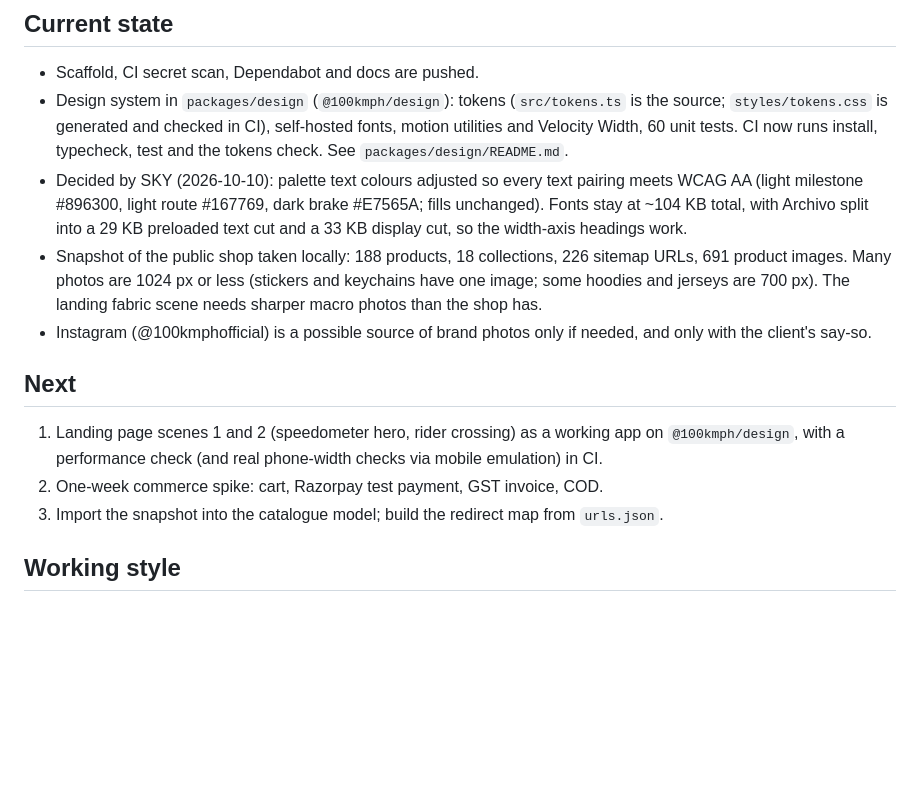
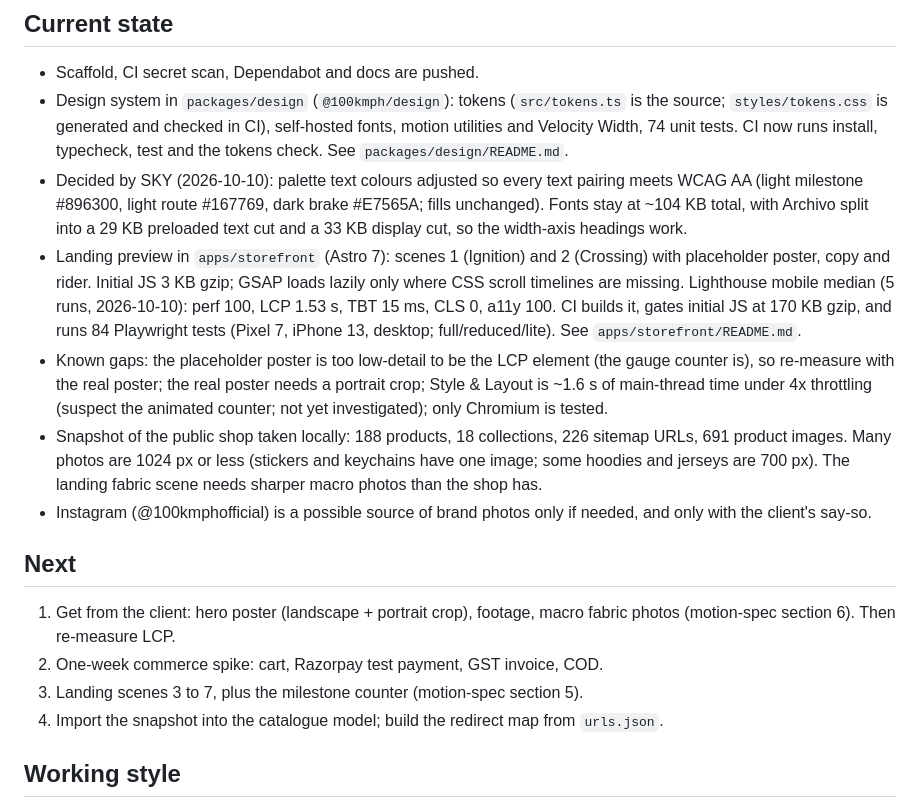
Before and after one commit to MarchingTorpedo/100kmph, a Markdown page: CLAUDE.md, the part around the change. Drawn GitHub-style; blank space fills up the shorter version.

Commit message:
docs: record landing preview state, measurements and next steps
Co-Authored-By: Claude Opus 5.5 <noreply@anthropic.com>

```diff
--- a/CLAUDE.md
+++ b/CLAUDE.md
@@ -24,16 +24,19 @@ Custom commerce, shipment-tracking and ops platform for 100kmph, an Indian motor
 ## Current state
 
 - Scaffold, CI secret scan, Dependabot and docs are pushed.
-- Design system in `packages/design` (`@100kmph/design`): tokens (`src/tokens.ts` is the source; `styles/tokens.css` is generated and checked in CI), self-hosted fonts, motion utilities and Velocity Width, 60 unit tests. CI now runs install, typecheck, test and the tokens check. See `packages/design/README.md`.
+- Design system in `packages/design` (`@100kmph/design`): tokens (`src/tokens.ts` is the source; `styles/tokens.css` is generated and checked in CI), self-hosted fonts, motion utilities and Velocity Width, 74 unit tests. CI now runs install, typecheck, test and the tokens check. See `packages/design/README.md`.
 - Decided by SKY (2026-10-10): palette text colours adjusted so every text pairing meets WCAG AA (light milestone #896300, light route #167769, dark brake #E7565A; fills unchanged). Fonts stay at ~104 KB total, with Archivo split into a 29 KB preloaded text cut and a 33 KB display cut, so the width-axis headings work.
+- Landing preview in `apps/storefront` (Astro 7): scenes 1 (Ignition) and 2 (Crossing) with placeholder poster, copy and rider. Initial JS 3 KB gzip; GSAP loads lazily only where CSS scroll timelines are missing. Lighthouse mobile median (5 runs, 2026-10-10): perf 100, LCP 1.53 s, TBT 15 ms, CLS 0, a11y 100. CI builds it, gates initial JS at 170 KB gzip, and runs 84 Playwright tests (Pixel 7, iPhone 13, desktop; full/reduced/lite). See `apps/storefront/README.md`.
+- Known gaps: the placeholder poster is too low-detail to be the LCP element (the gauge counter is), so re-measure with the real poster; the real poster needs a portrait crop; Style & Layout is ~1.6 s of main-thread time under 4x throttling (suspect the animated counter; not yet investigated); only Chromium is tested.
 - Snapshot of the public shop taken locally: 188 products, 18 collections, 226 sitemap URLs, 691 product images. Many photos are 1024 px or less (stickers and keychains have one image; some hoodies and jerseys are 700 px). The landing fabric scene needs sharper macro photos than the shop has.
 - Instagram (@100kmphofficial) is a possible source of brand photos only if needed, and only with the client's say-so.
 
 ## Next
 
-1. Landing page scenes 1 and 2 (speedometer hero, rider crossing) as a working app on `@100kmph/design`, with a performance check (and real phone-width checks via mobile emulation) in CI.
+1. Get from the client: hero poster (landscape + portrait crop), footage, macro fabric photos (motion-spec section 6). Then re-measure LCP.
 2. One-week commerce spike: cart, Razorpay test payment, GST invoice, COD.
-3. Import the snapshot into the catalogue model; build the redirect map from `urls.json`.
+3. Landing scenes 3 to 7, plus the milestone counter (motion-spec section 5).
+4. Import the snapshot into the catalogue model; build the redirect map from `urls.json`.
 
 ## Working style
 
```
